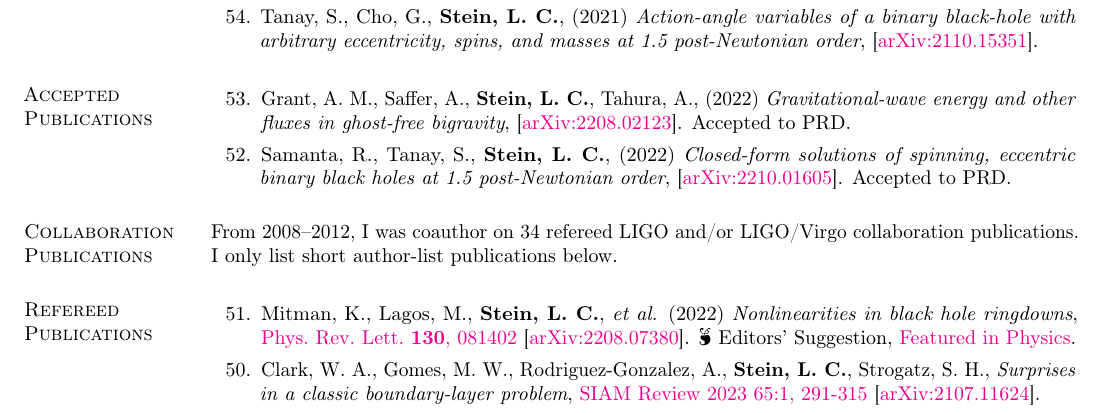
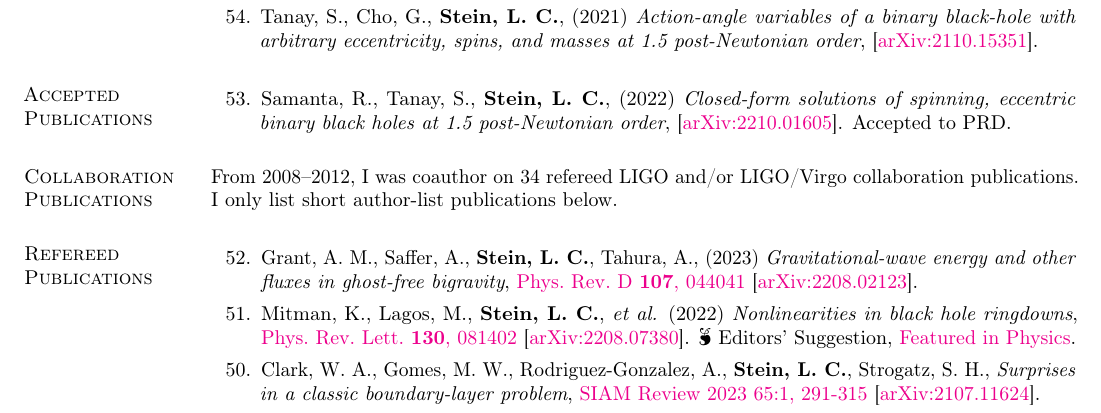
Before and after one commit to duetosymmetry/cv, a LaTeX CV (LeoCStein-PubsOnly.tex, which reads PubsContent.tex): part of page 1 of 3, cut so that both start at the same text. Compiled offline with pdfLaTeX.

Commit message:
Move bigravity-energy paper to published

```diff
--- a/PubsContent.tex
+++ b/PubsContent.tex
@@ -100,16 +100,6 @@
 \addtocounter{pubCounter}{-1}
 \begin{etaremune}[start=\value{pubCounter}]
 \item
-  Grant,~A.~M.,
-  Saffer,~A.,
-  {\bf Stein,~L.~C.},
-  Tahura,~A.,
-  (2022)
-  {\it Gravitational-wave energy and other fluxes in ghost-free bigravity},
-  \arxiv{2208.02123}.
-  Accepted to PRD.
-  \citeCount{0}
-\item
   Samanta,~R.,
   Tanay,~S.,
   {\bf Stein,~L.~C.},
@@ -128,6 +118,17 @@ collaboration publications. I only list short author-list publications below.
 \section{\sc Refereed Publications}
 \addtocounter{pubCounter}{-1}
 \begin{etaremune}[start=\value{pubCounter}]
+\item
+  Grant,~A.~M.,
+  Saffer,~A.,
+  {\bf Stein,~L.~C.},
+  Tahura,~A.,
+  (2023)
+  {\it Gravitational-wave energy and other fluxes in ghost-free bigravity},
+  \href{https://doi.org/10.1103/PhysRevD.107.044041}%
+  {Phys.~Rev.~D~{\bf 107},~044041}
+  \arxiv{2208.02123}.
+  \citeCount{0}
 \item
   Mitman,~K.,
   Lagos,~M.,
```
